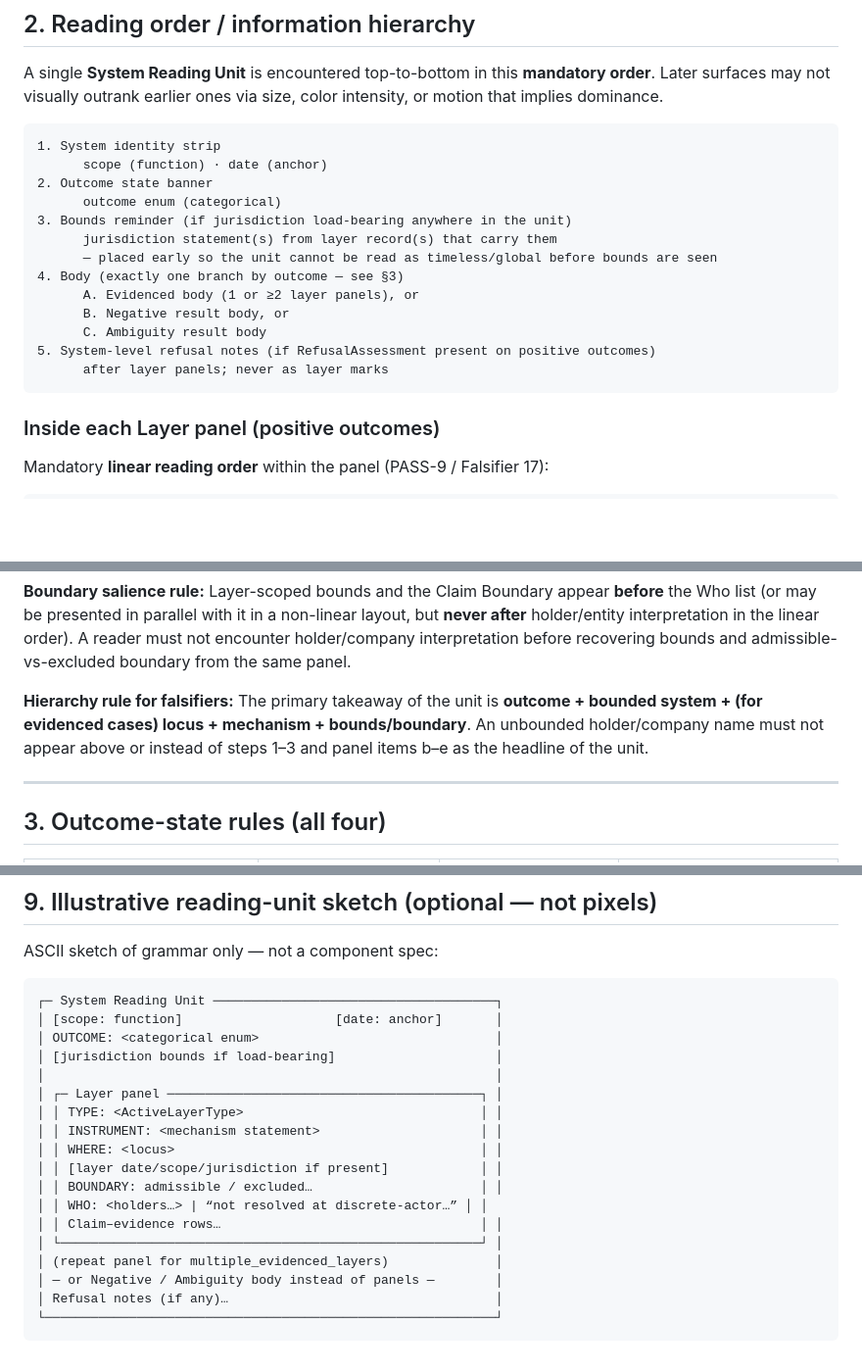
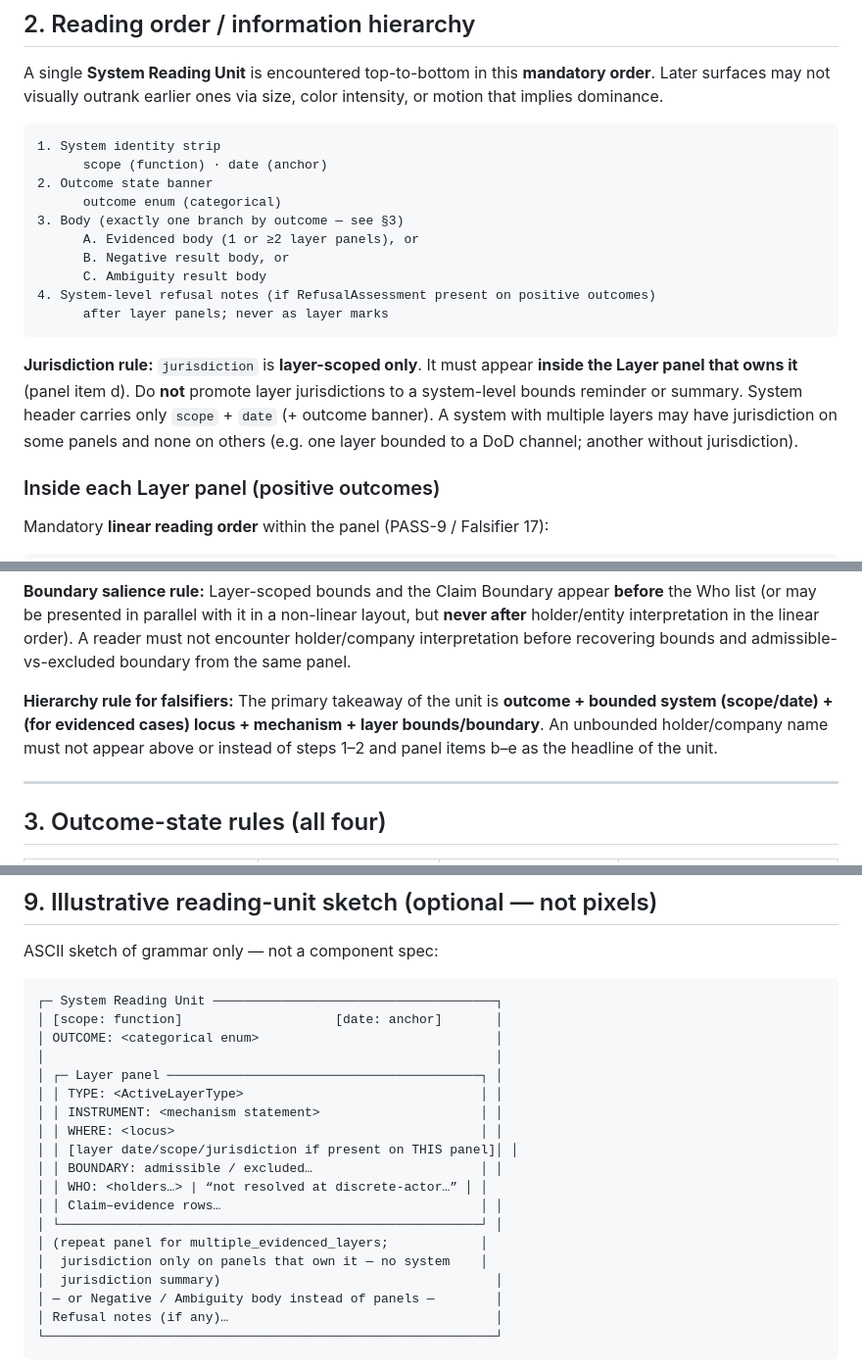
Before and after one commit to Sohadot/Monopolises, a Markdown page: research/v0.2/CANDIDATE_INTERFACE_THESIS.md, 3 parts joined by grey strips. Shown at 98% size. GitHub-like rendering; blank space fills up the shorter version.

Commit message:
MON-G3-IT Step 2: keep jurisdiction layer-scoped; remove system-level promotion
Co-authored-by: Cursor <cursoragent@cursor.com>

````diff
--- a/research/v0.2/CANDIDATE_INTERFACE_THESIS.md
+++ b/research/v0.2/CANDIDATE_INTERFACE_THESIS.md
@@ -52,16 +52,15 @@ A single **System Reading Unit** is encountered top-to-bottom in this **mandator
       scope (function) · date (anchor)
 2. Outcome state banner
       outcome enum (categorical)
-3. Bounds reminder (if jurisdiction load-bearing anywhere in the unit)
-      jurisdiction statement(s) from layer record(s) that carry them
-      — placed early so the unit cannot be read as timeless/global before bounds are seen
-4. Body (exactly one branch by outcome — see §3)
+3. Body (exactly one branch by outcome — see §3)
       A. Evidenced body (1 or ≥2 layer panels), or
       B. Negative result body, or
       C. Ambiguity result body
-5. System-level refusal notes (if RefusalAssessment present on positive outcomes)
+4. System-level refusal notes (if RefusalAssessment present on positive outcomes)
       after layer panels; never as layer marks
 ```
+
+**Jurisdiction rule:** `jurisdiction` is **layer-scoped only**. It must appear **inside the Layer panel that owns it** (panel item d). Do **not** promote layer jurisdictions to a system-level bounds reminder or summary. System header carries only `scope` + `date` (+ outcome banner). A system with multiple layers may have jurisdiction on some panels and none on others (e.g. one layer bounded to a DoD channel; another without jurisdiction).
 
 ### Inside each Layer panel (positive outcomes)
 
@@ -79,7 +78,7 @@ g. Claim–evidence rows (each EvidenceBinding)
 
 **Boundary salience rule:** Layer-scoped bounds and the Claim Boundary appear **before** the Who list (or may be presented in parallel with it in a non-linear layout, but **never after** holder/entity interpretation in the linear order). A reader must not encounter holder/company interpretation before recovering bounds and admissible-vs-excluded boundary from the same panel.
 
-**Hierarchy rule for falsifiers:** The primary takeaway of the unit is **outcome + bounded system + (for evidenced cases) locus + mechanism + bounds/boundary**. An unbounded holder/company name must not appear above or instead of steps 1–3 and panel items b–e as the headline of the unit.
+**Hierarchy rule for falsifiers:** The primary takeaway of the unit is **outcome + bounded system (scope/date) + (for evidenced cases) locus + mechanism + layer bounds/boundary**. An unbounded holder/company name must not appear above or instead of steps 1–2 and panel items b–e as the headline of the unit.
 
 ---
 
@@ -215,18 +214,19 @@ ASCII sketch of grammar only — not a component spec:
 ┌─ System Reading Unit ─────────────────────────────────────┐
 │ [scope: function]                    [date: anchor]       │
 │ OUTCOME: <categorical enum>                               │
-│ [jurisdiction bounds if load-bearing]                     │
 │                                                           │
 │ ┌─ Layer panel ─────────────────────────────────────────┐ │
 │ │ TYPE: <ActiveLayerType>                               │ │
 │ │ INSTRUMENT: <mechanism statement>                     │ │
 │ │ WHERE: <locus>                                        │ │
-│ │ [layer date/scope/jurisdiction if present]            │ │
+│ │ [layer date/scope/jurisdiction if present on THIS panel]│ │
 │ │ BOUNDARY: admissible / excluded…                      │ │
 │ │ WHO: <holders…> | “not resolved at discrete-actor…” │ │
 │ │ Claim–evidence rows…                                  │ │
 │ └───────────────────────────────────────────────────────┘ │
-│ (repeat panel for multiple_evidenced_layers)              │
+│ (repeat panel for multiple_evidenced_layers;            │
+│  jurisdiction only on panels that own it — no system    │
+│  jurisdiction summary)                                    │
 │ — or Negative / Ambiguity body instead of panels —        │
 │ Refusal notes (if any)…                                   │
 └───────────────────────────────────────────────────────────┘
````
Also changed, not shown: other parts of research/v0.2/CANDIDATE_INTERFACE_THESIS.md (+1 -1 lines).
